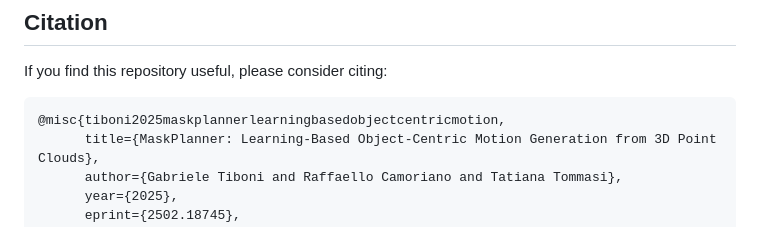
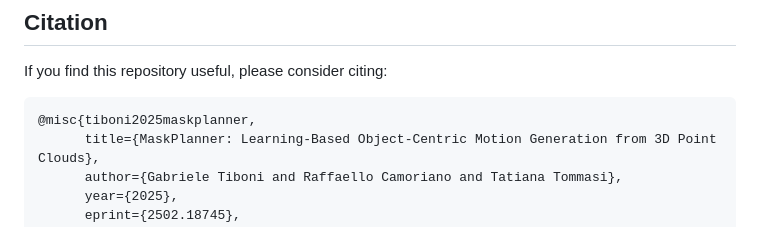
Before and after one commit to gabrieletiboni/MaskPlanner, a Markdown page: README.md, the part around the change. Drawn GitHub-style.

Commit message:
bibtex updated

````diff
--- a/README.md
+++ b/README.md
@@ -134,7 +134,7 @@ python train_maskplanner.py config=[maskplanner,containers_v2,longx_v2] seed=42
 
 If you find this repository useful, please consider citing:
 ```
-@misc{tiboni2025maskplannerlearningbasedobjectcentricmotion,
+@misc{tiboni2025maskplanner,
       title={MaskPlanner: Learning-Based Object-Centric Motion Generation from 3D Point Clouds},
       author={Gabriele Tiboni and Raffaello Camoriano and Tatiana Tommasi},
       year={2025},
````
